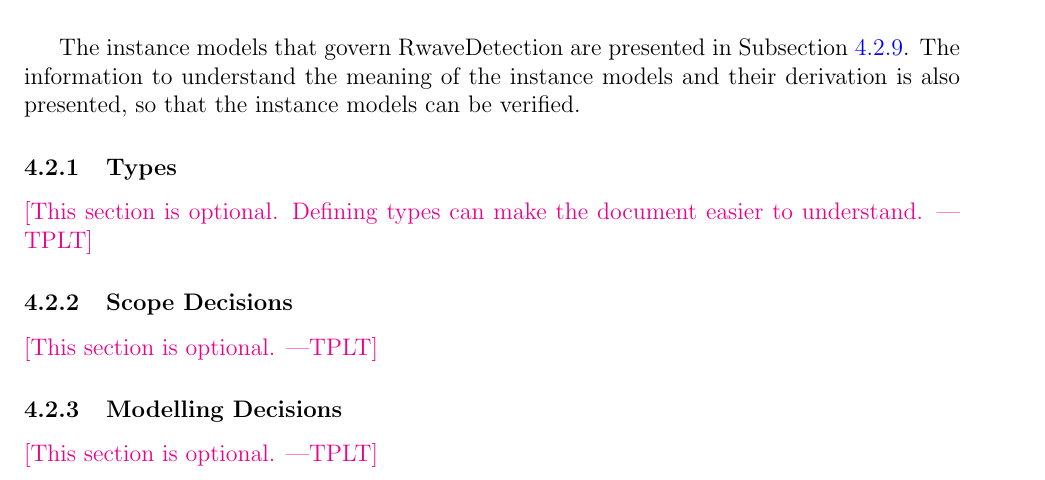
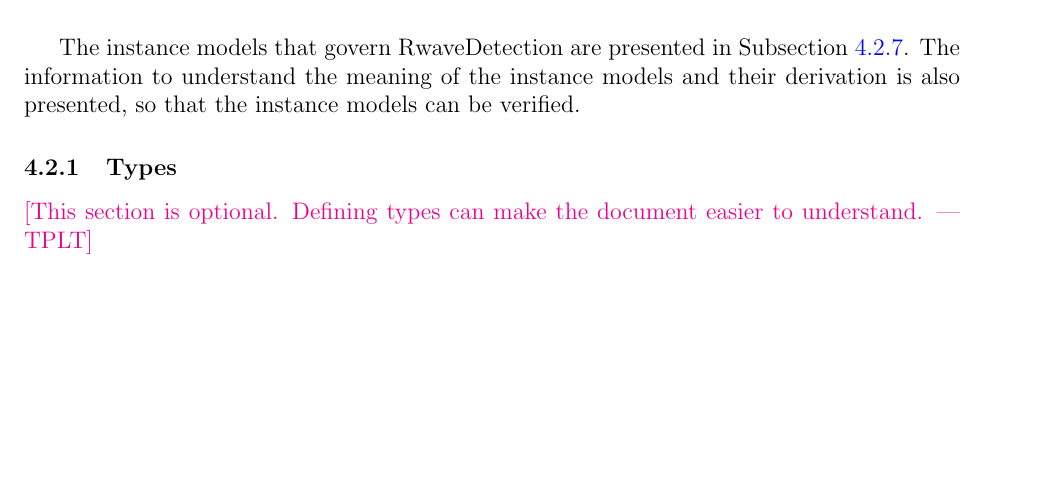
Before and after one commit to Lychee-acaca/CAS741, a LaTeX document (docs/SRS/SRS.tex): part of page 14 of 28, cut so that both start at the same text, the shorter picture padded with empty space. Compiled offline with pdfLaTeX.

Commit message:
remove some sections

```diff
--- a/docs/SRS/SRS.tex
+++ b/docs/SRS/SRS.tex
@@ -672,13 +672,6 @@ models can be verified.
 
 \plt{This section is optional. Defining types can make the document easier to
 understand.}
-
-\subsubsection{Scope Decisions}
-
-\plt{This section is optional.}
-\subsubsection{Modelling Decisions}
-
-\plt{This section is optional.}
 
 \subsubsection{Assumptions} \label{sec_assumpt}
 
```
